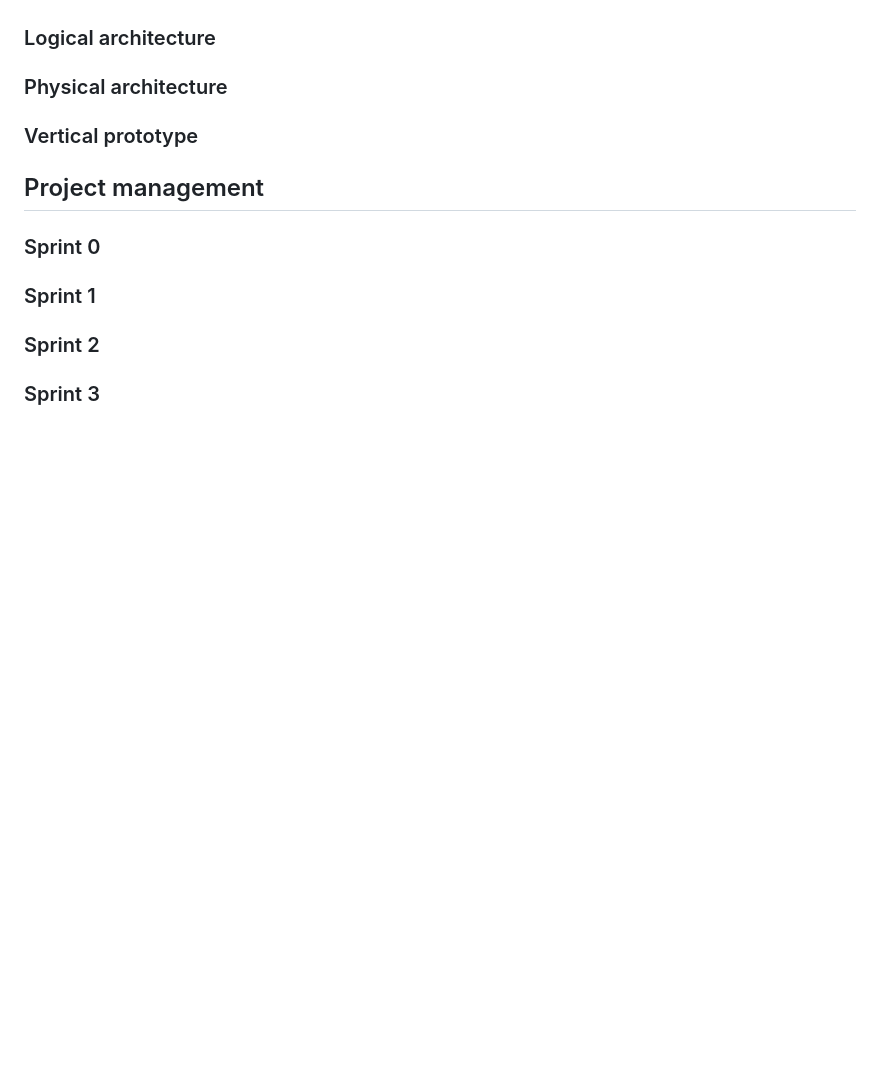
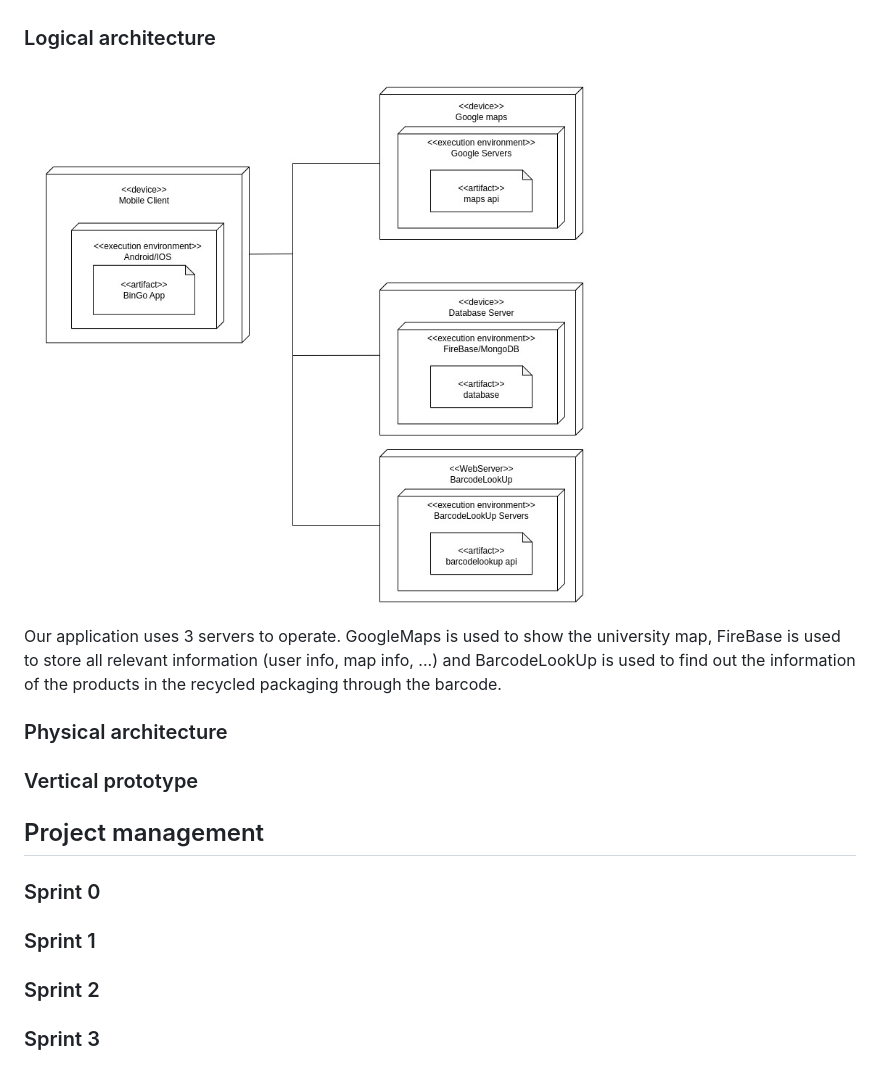
Before and after one commit to LEIC-ES-2024-25/2LEIC15T1, a Markdown page: README.md, the part around the change. GitHub-like rendering; blank space fills up the shorter version.

```diff
--- a/README.md
+++ b/README.md
@@ -196,6 +196,11 @@ In this section you should start by briefly describing the components of the pro
 
 
 ### Logical architecture
+
+<img src="imgs/models/deployment.jpg">
+
+Our application uses 3 servers to operate. GoogleMaps is used to show the university map, FireBase is used to store all relevant information (user info, map info, ...) and BarcodeLookUp is used to find out the information of the products in the recycled packaging through the barcode.
+
 <!--
 The purpose of this subsection is to document the high-level logical structure of the code (Logical View), using a UML diagram with logical packages, without the worry of allocating to components, processes or machines.
 
```
